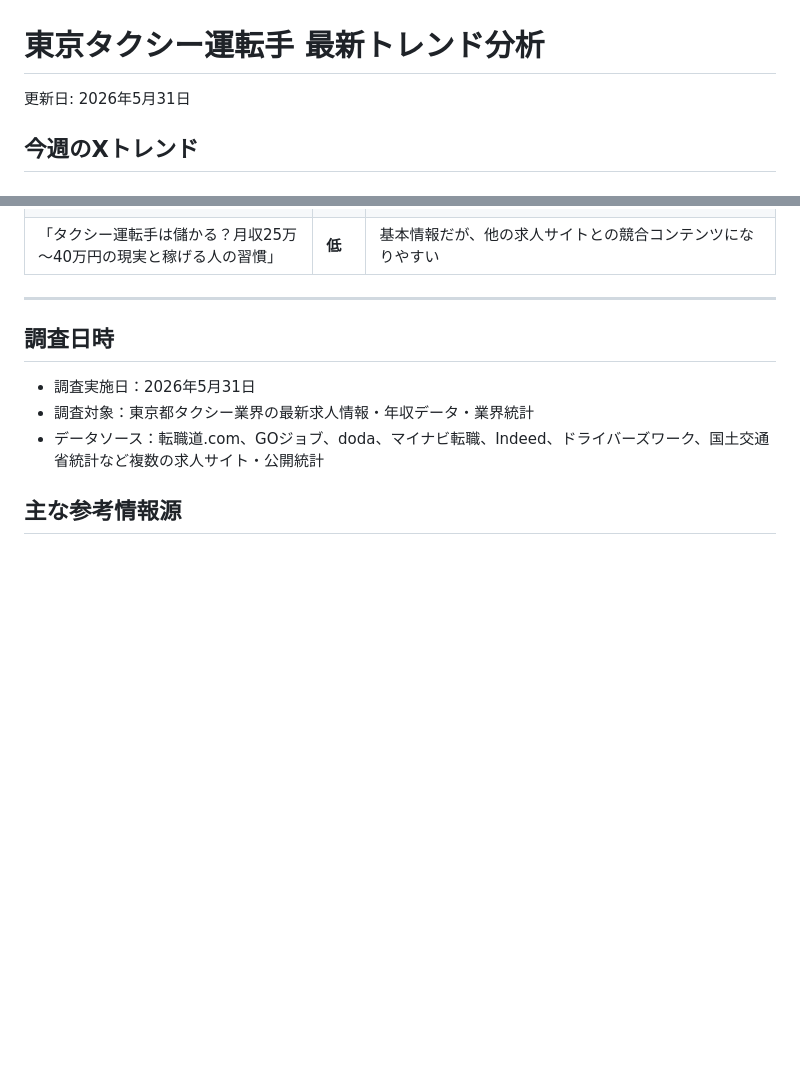
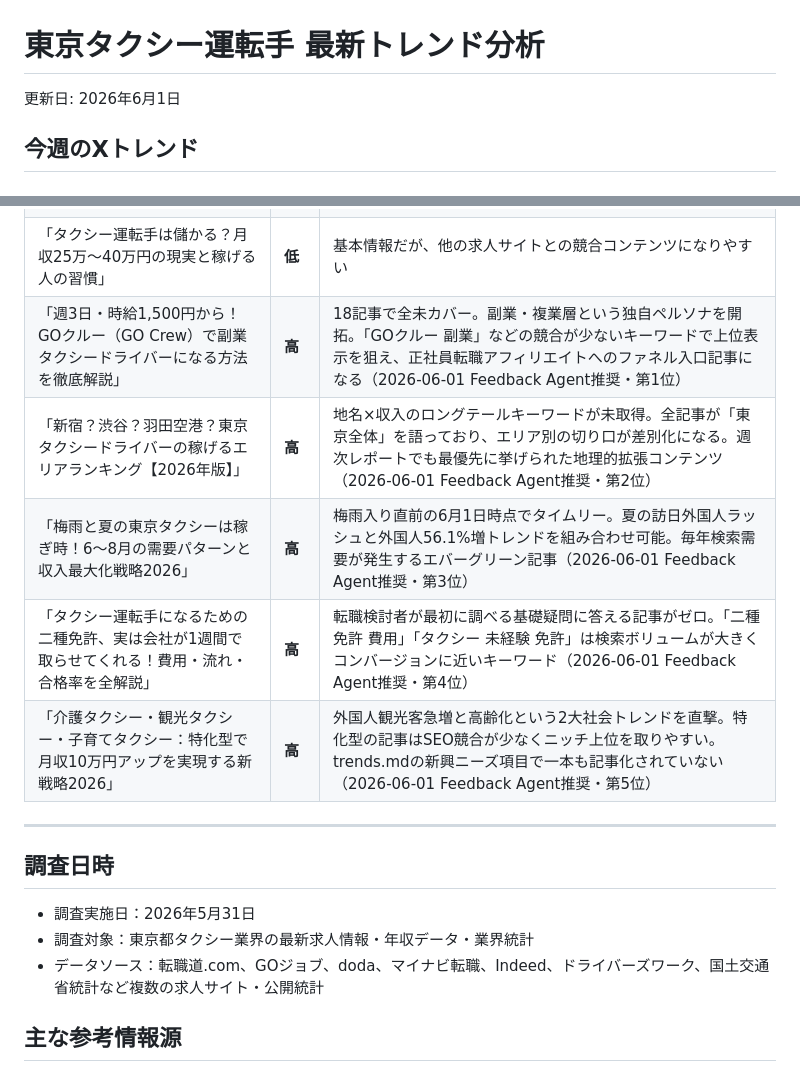
Before and after one commit to tkc1037/tenstrage, a Markdown page: feedback/trends.md, 2 parts joined by grey strips. Drawn GitHub-style; blank space fills up the shorter version.

```diff
--- a/feedback/trends.md
+++ b/feedback/trends.md
@@ -1,6 +1,6 @@
 # 東京タクシー運転手 最新トレンド分析
 
-更新日: 2026年5月31日
+更新日: 2026年6月1日
 
 ## 今週のXトレンド
 
@@ -80,6 +80,11 @@
 | 「介護・観光・子育てタクシーが急成長！新しいタクシー運転手の働き方」 | **中** | ニッチな分野だが、社会トレンドに合致した新興ニーズをキャッチした記事。外国人観光客増加に伴う観光タクシー需要も急増 |
 | 「タクシー会社選びで最大年収が変わる！年収600万円超の企業の特徴」 | **低** | 詳細な企業比較データが必要だが、採用側の企業情報が限定的 |
 | 「タクシー運転手は儲かる？月収25万～40万円の現実と稼げる人の習慣」 | **低** | 基本情報だが、他の求人サイトとの競合コンテンツになりやすい |
+| 「週3日・時給1,500円から！GOクルー（GO Crew）で副業タクシードライバーになる方法を徹底解説」 | **高** | 18記事で全未カバー。副業・複業層という独自ペルソナを開拓。「GOクルー 副業」などの競合が少ないキーワードで上位表示を狙え、正社員転職アフィリエイトへのファネル入口記事になる（2026-06-01 Feedback Agent推奨・第1位） |
+| 「新宿？渋谷？羽田空港？東京タクシードライバーの稼げるエリアランキング【2026年版】」 | **高** | 地名×収入のロングテールキーワードが未取得。全記事が「東京全体」を語っており、エリア別の切り口が差別化になる。週次レポートでも最優先に挙げられた地理的拡張コンテンツ（2026-06-01 Feedback Agent推奨・第2位） |
+| 「梅雨と夏の東京タクシーは稼ぎ時！6〜8月の需要パターンと収入最大化戦略2026」 | **高** | 梅雨入り直前の6月1日時点でタイムリー。夏の訪日外国人ラッシュと外国人56.1%増トレンドを組み合わせ可能。毎年検索需要が発生するエバーグリーン記事（2026-06-01 Feedback Agent推奨・第3位） |
+| 「タクシー運転手になるための二種免許、実は会社が1週間で取らせてくれる！費用・流れ・合格率を全解説」 | **高** | 転職検討者が最初に調べる基礎疑問に答える記事がゼロ。「二種免許 費用」「タクシー 未経験 免許」は検索ボリュームが大きくコンバージョンに近いキーワード（2026-06-01 Feedback Agent推奨・第4位） |
+| 「介護タクシー・観光タクシー・子育てタクシー：特化型で月収10万円アップを実現する新戦略2026」 | **高** | 外国人観光客急増と高齢化という2大社会トレンドを直撃。特化型の記事はSEO競合が少なくニッチ上位を取りやすい。trends.mdの新興ニーズ項目で一本も記事化されていない（2026-06-01 Feedback Agent推奨・第5位） |
 
 ---
 
```
Also changed, not shown: feedback/weekly-feedback-2026-06-01.md (added, +200 -0 lines).
